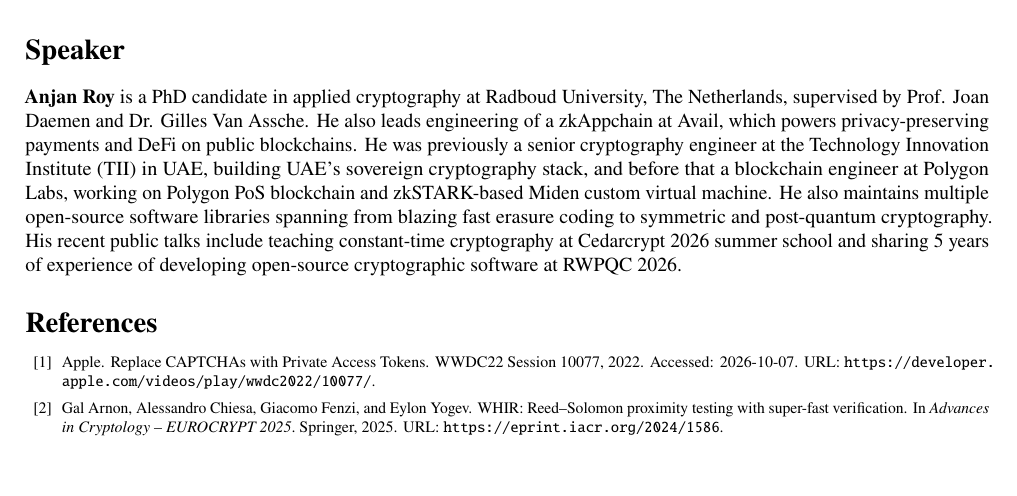
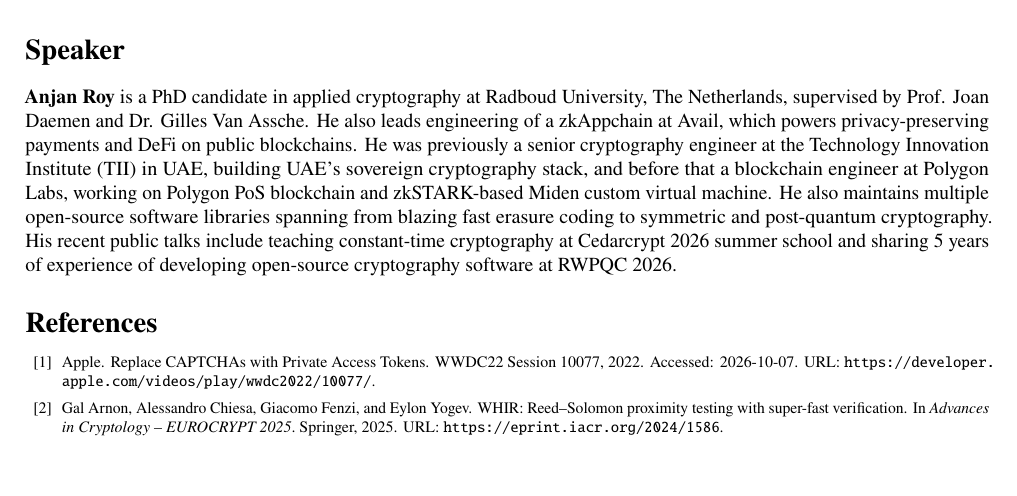
Before and after one commit to itzmeanjan/zkEMV, a LaTeX paper (rwc2027/zkemv-rwc2027.tex): part of page 3 of 4, cut so that both start at the same text. Compiled offline with pdfLaTeX.

Commit message:
minor text change in speaker section
Signed-off-by: Anjan Roy <hello@itzmeanjan.in>

```diff
--- a/rwc2027/zkemv-rwc2027.tex
+++ b/rwc2027/zkemv-rwc2027.tex
@@ -187,7 +187,7 @@ To give audience the taste of practicality, the talk includes a live onstage dem
 He also leads engineering of a zkAppchain at Avail, which powers privacy-preserving payments and DeFi on public blockchains.
 He was previously a senior cryptography engineer at the Technology Innovation Institute (TII) in UAE, building UAE's sovereign cryptography stack, and before that a blockchain engineer at Polygon Labs, working on Polygon PoS blockchain and zkSTARK-based Miden custom virtual machine.
 He also maintains multiple open-source software libraries spanning from blazing fast erasure coding to symmetric and post-quantum cryptography.
-His recent public talks include teaching constant-time cryptography at Cedarcrypt~2026 summer school and sharing 5~years of experience of developing open-source cryptographic software at RWPQC~2026.
+His recent public talks include teaching constant-time cryptography at Cedarcrypt~2026 summer school and sharing 5~years of experience of developing open-source cryptography software at RWPQC~2026.
 
 {\footnotesize
 \bibliographystyle{plainurl}
```
